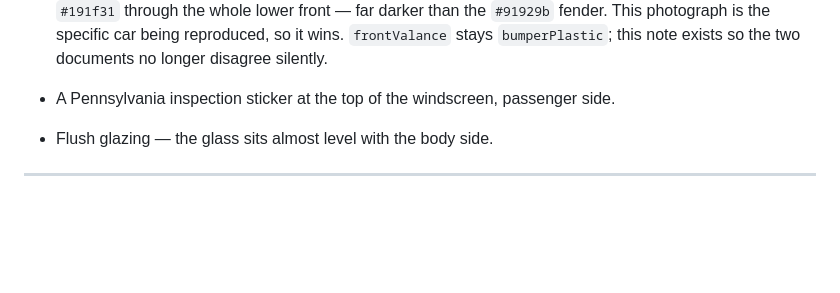
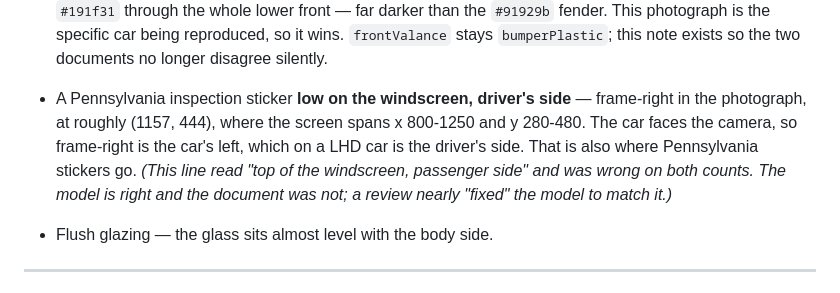
Before and after one commit to EugeneYip/5000, a Markdown page: docs/REFERENCE-PHOTO.md, the part around the change. Drawn GitHub-style; blank space fills up the shorter version.

```diff
--- a/docs/REFERENCE-PHOTO.md
+++ b/docs/REFERENCE-PHOTO.md
@@ -200,7 +200,12 @@ readings want ×1.005/×1.018 at the nose and ×0.995/×0.982 at the tail. It is
   fender. This photograph is the specific car being reproduced, so it wins.
   `frontValance` stays `bumperPlastic`; this note exists so the two documents
   no longer disagree silently.
-- A Pennsylvania inspection sticker at the top of the windscreen, passenger side.
+- A Pennsylvania inspection sticker **low on the windscreen, driver's side** — frame-right in the
+  photograph, at roughly (1157, 444), where the screen spans x 800-1250 and y 280-480. The car faces the
+  camera, so frame-right is the car's left, which on a LHD car is the driver's side. That is also where
+  Pennsylvania stickers go. *(This line read "top of the windscreen, passenger side" and was wrong on
+  both counts. The model is right and the document was not; a review nearly "fixed" the model to match
+  it.)*
 - Flush glazing — the glass sits almost level with the body side.
 
 ---
```
Also changed, not shown: docs/REFERENCE-VEHICLE.md (+18 -6 lines).
